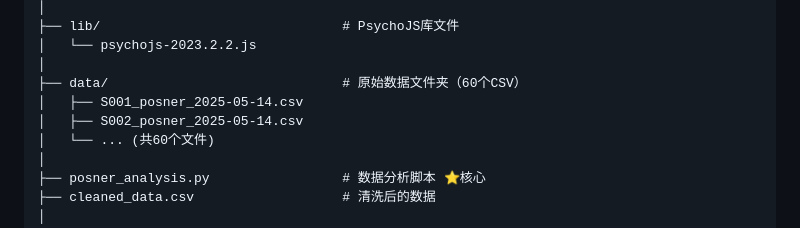
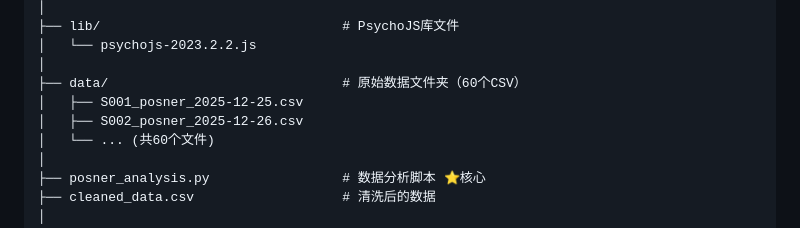
Before and after one commit to Echoin2025/Posner-Master, a Markdown page: README.md, the part around the change. GitHub-like rendering.

```diff
--- a/README.md
+++ b/README.md
@@ -68,8 +68,8 @@ posner-master/
 │   └── psychojs-2023.2.2.js
 │
 ├── data/                              # 原始数据文件夹（60个CSV）
-│   ├── S001_posner_2025-05-14.csv
-│   ├── S002_posner_2025-05-14.csv
+│   ├── S001_posner_2025-12-25.csv
+│   ├── S002_posner_2025-12-26.csv
 │   └── ... (共60个文件)
 │
 ├── posner_analysis.py                 # 数据分析脚本 ⭐核心
```
